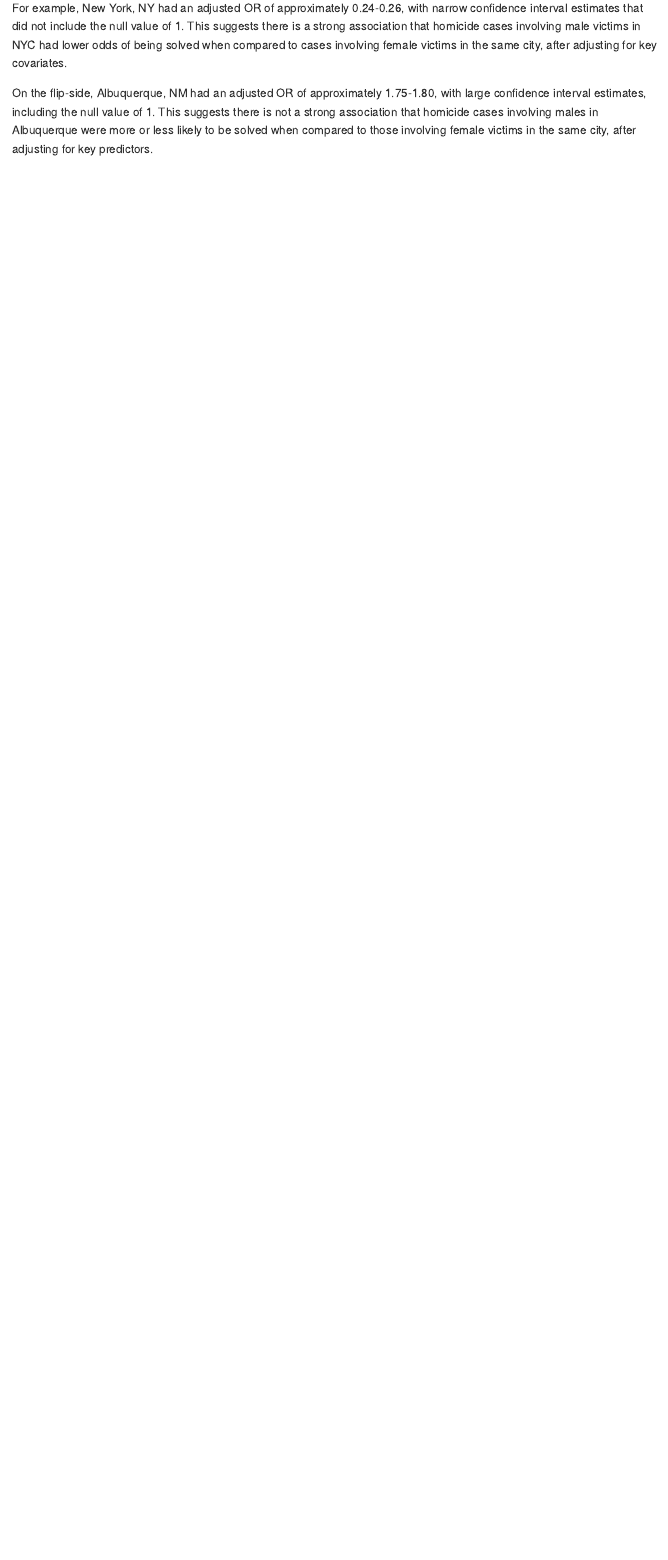
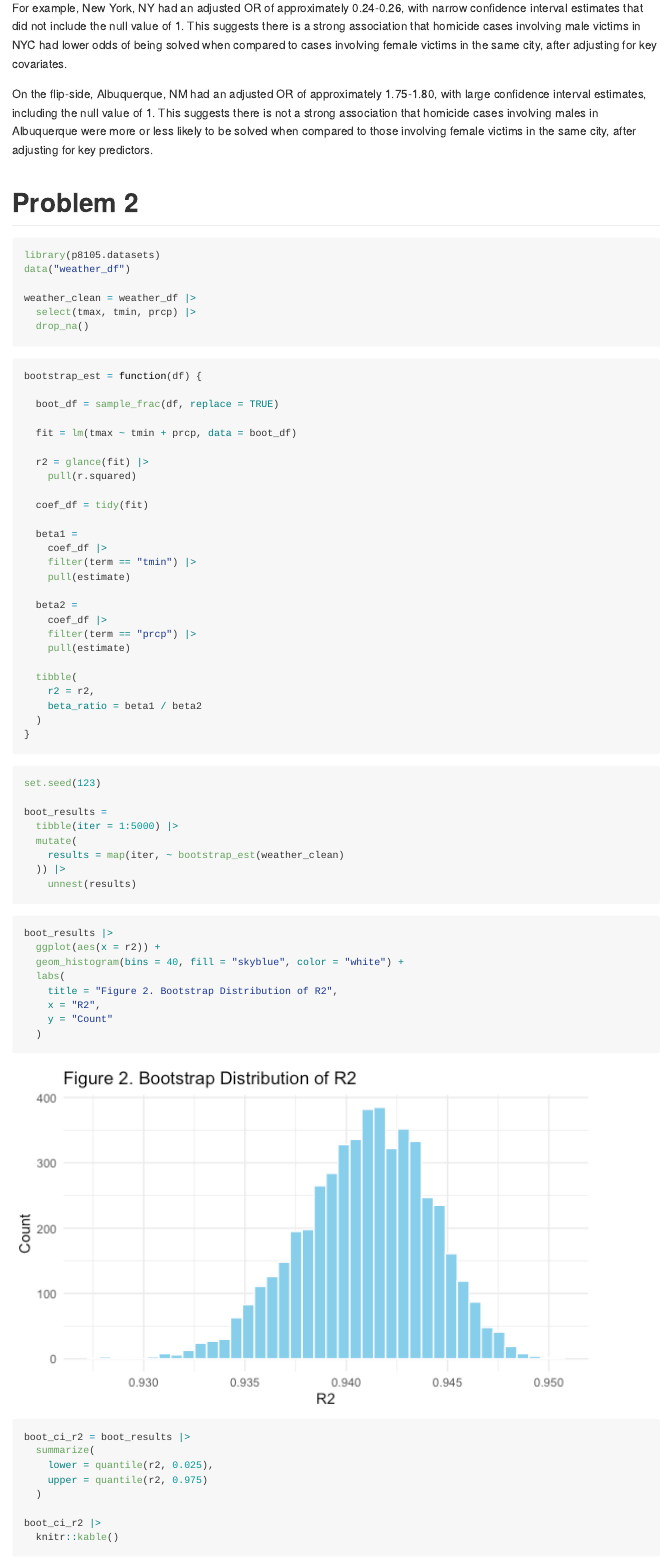
Before and after one commit to sergozoria/p8105_hw6_smo2147, an R Markdown document (p8105_hw6_smo2147.Rmd): the page in a window 1100 px wide, from 6980 px down before the commit and from 7150 px down after it, so that both start at the same text. The pictures show the output file p8105_hw6_smo2147.md that the author committed with the source, drawn offline in the style of GitHub.

Commit message:
bootstrapping and plots and comments

````diff
--- a/p8105_hw6_smo2147.Rmd
+++ b/p8105_hw6_smo2147.Rmd
@@ -144,3 +151,75 @@ Across U.S. cities in our sample, the adjusted odds ratios were predominantly be
 For example, New York, NY had an adjusted OR of approximately 0.24-0.26, with narrow confidence interval estimates that did not include the null value of 1. This suggests there is a strong association that homicide cases involving male victims in NYC had lower odds of being solved when compared to cases involving female victims in the same city, after adjusting for key covariates.
 
 On the flip-side, Albuquerque, NM had an adjusted OR of approximately 1.75-1.80, with large confidence interval estimates, including the null value of 1. This suggests there is not a strong association that homicide cases involving males in Albuquerque were more or less likely to be solved when compared to those involving female victims in the same city, after adjusting for key predictors.
+
+# Problem 2
+
+```{r loading p2 dataset}
+library(p8105.datasets)
+data("weather_df")
+
+weather_clean = weather_df |>
+  select(tmax, tmin, prcp) |>
+  drop_na()
+```
+
+```{r bootstrap funct}
+bootstrap_est = function(df) {
+
+  boot_df = sample_frac(df, replace = TRUE)
+
+  fit = lm(tmax ~ tmin + prcp, data = boot_df)
+
+  r2 = glance(fit) |>
+    pull(r.squared)
+
+  coef_df = tidy(fit)
+
+  beta1 =
+    coef_df |>
+    filter(term == "tmin") |>
+    pull(estimate)
+
+  beta2 =
+    coef_df |>
+    filter(term == "prcp") |>
+    pull(estimate)
+
+  tibble(
+    r2 = r2,
+    beta_ratio = beta1 / beta2
+  )
+}
+```
+
+
+```{r iteraton 5000}
+set.seed(123)
+
+boot_results =
+  tibble(iter = 1:5000) |>
+  mutate(
+    results = map(iter, ~ bootstrap_est(weather_clean)
+  )) |>
+    unnest(results)
+```
+
+
+```{r figure 2}
+boot_results |>
+  ggplot(aes(x = r2)) +
+  geom_histogram(bins = 40, fill = "skyblue", color = "white") +
+  labs(
+    title = "Figure 2. Bootstrap Distribution of R2",
+    x = "R2",
+    y = "Count"
+  )
+
+boot_ci_r2 = boot_results |>
+  summarize(
+    lower = quantile(r2, 0.025),
+    upper = quantile(r2, 0.975)
+  )
+
+boot_ci_r2 |>
+  knitr::kable()
````
Also changed, not shown: p8105_hw6_smo2147.md, p8105_hw6_smo2147_files/figure-gfm/figure 2-1.png (added), p8105_hw6_smo2147_files/figure-gfm/figure 3-1.png (added), p8105_hw6_smo2147.Rmd (48 more changed lines).
